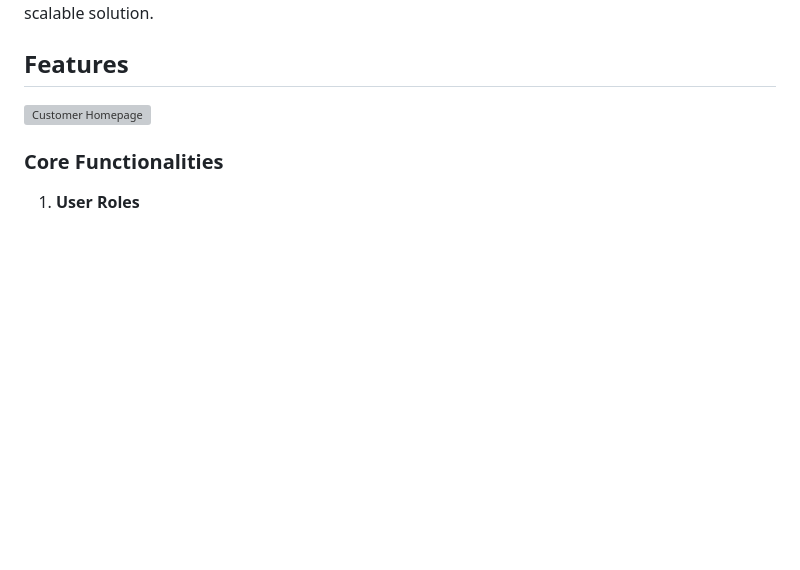
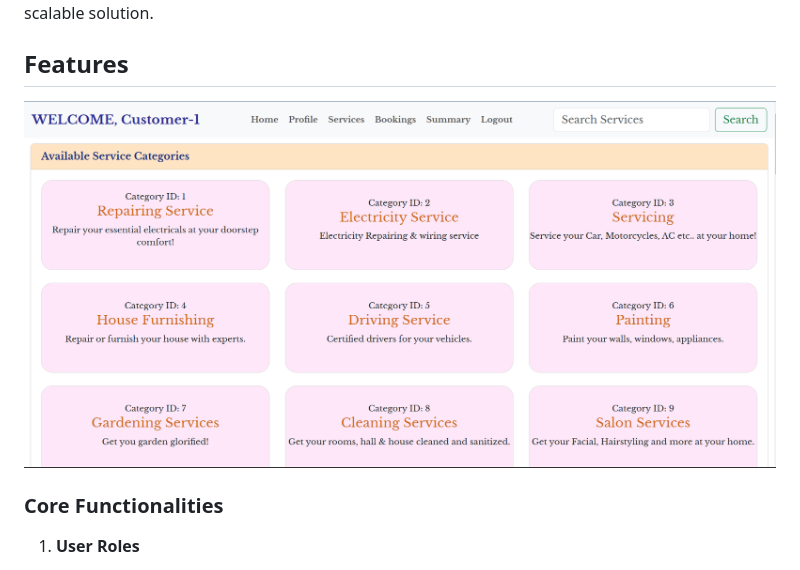
Before and after one commit to i-satyamsaurabh/Household-Application, a Markdown page: README.md, the part around the change. Rendered like a GitHub page; blank space fills up the shorter version; grey boxes are pictures that could not be loaded.

```diff
--- a/README.md
+++ b/README.md
@@ -7,7 +7,7 @@ The Household Services Application is a multi-user platform designed to streamli
 
 ## Features
 
-![Customer Homepage](customer_home.png)
+![Customer Homepage](static/customer_home.png)
 
 ### Core Functionalities
 1. **User Roles**
```
